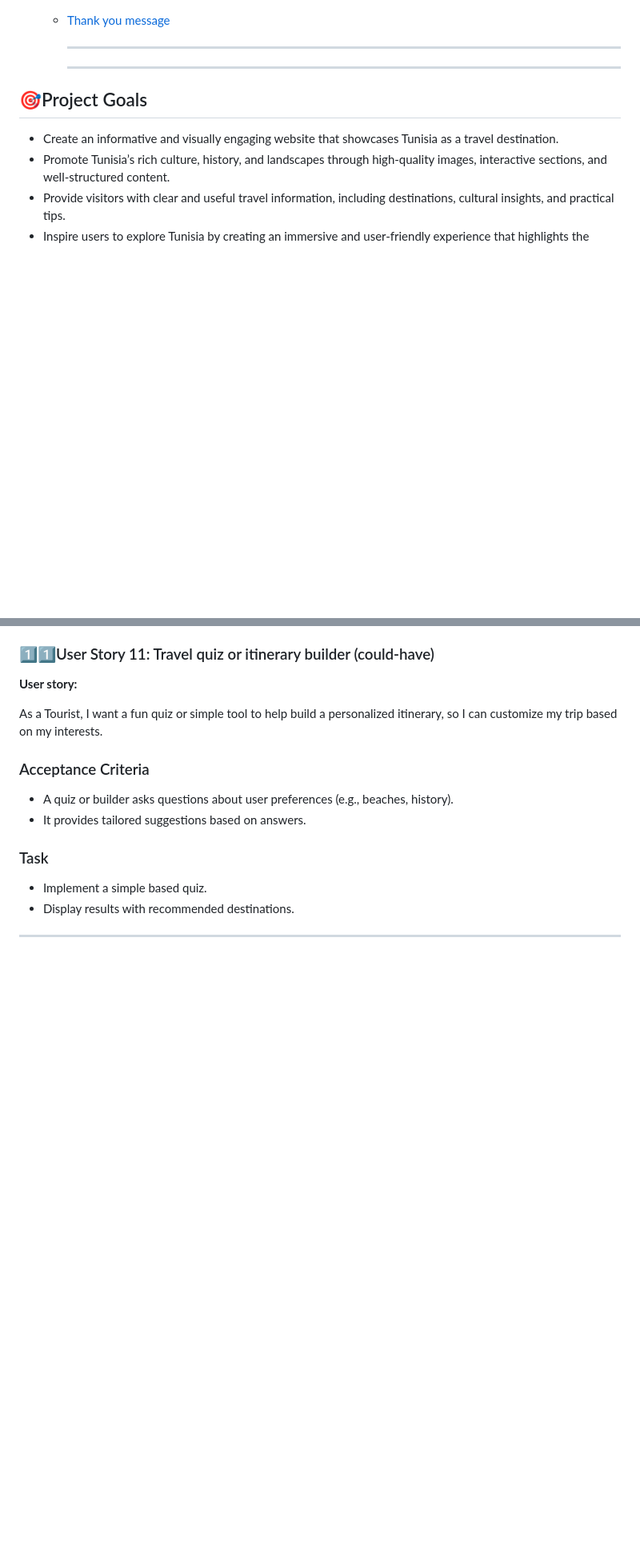
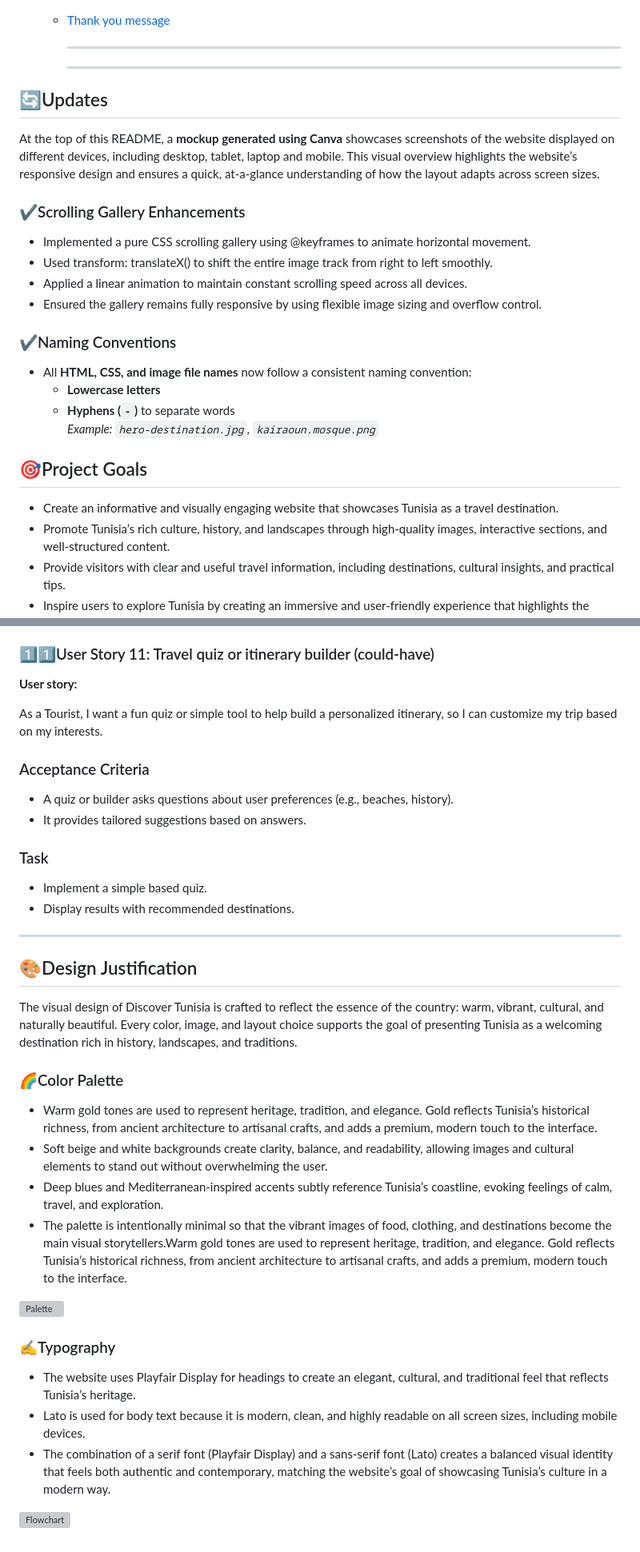
Before and after one commit to dev-by-ahlem/discover-tunisia, a Markdown page: README.md, 2 parts joined by grey strips. Shown: that part at 80% size. Rendered like a GitHub page; blank space fills up the shorter version; grey boxes are pictures that could not be loaded.

Commit message:
Add color palette section to README with design explanation.

```diff
--- a/README.md
+++ b/README.md
@@ -70,6 +71,21 @@ Click here to explore the live version of my website:
 
     ------------------
     ------------------
+ ## 🔄Updates
+
+At the top of this README, a **mockup generated using Canva** showcases screenshots of the website displayed on different devices, including desktop, tablet, laptop and mobile. This visual overview highlights the website’s responsive design and ensures a quick, at-a-glance understanding of how the layout adapts across screen sizes.
+
+  ### ✔️Scrolling Gallery Enhancements
+  - Implemented a pure CSS scrolling gallery using @keyframes to animate horizontal movement.
+  - Used transform: translateX() to shift the entire image track from right to left smoothly.
+  - Applied a linear animation to maintain constant scrolling speed across all devices.
+  - Ensured the gallery remains fully responsive by using flexible image sizing and overflow control.
+
+  ### ✔️Naming Conventions
+- All **HTML, CSS, and image file names** now follow a consistent naming convention:
+  - **Lowercase letters**
+  - **Hyphens (`-`)** to separate words
+  _Example: `hero-destination.jpg`, `kairaoun.mosque.png`_
 
  ## 🎯Project Goals
 
@@ -317,3 +343,24 @@ As a Tourist, I want a fun quiz or simple tool to help build a personalized itin
 - Display results with recommended destinations.
 
 ---
+## 🎨Design Justification
+
+The visual design of Discover Tunisia is crafted to reflect the essence of the country: warm, vibrant, cultural, and naturally beautiful. Every color, image, and layout choice supports the goal of presenting Tunisia as a welcoming destination rich in history, landscapes, and traditions.
+
+  ### 🌈Color Palette
+
+  - Warm gold tones are used to represent heritage, tradition, and elegance. Gold reflects Tunisia’s historical richness, from ancient architecture to artisanal crafts, and adds a premium, modern touch to the interface.
+  - Soft beige and white backgrounds create clarity, balance, and readability, allowing images and cultural elements to stand out without overwhelming the user.
+  - Deep blues and Mediterranean-inspired accents subtly reference Tunisia’s coastline, evoking feelings of calm, travel, and exploration.
+  - The palette is intentionally minimal so that the vibrant images of food, clothing, and destinations become the main visual storytellers.Warm gold tones are used to represent heritage, tradition, and elegance. Gold reflects Tunisia’s historical richness, from ancient architecture to artisanal crafts, and adds a premium, modern touch to the interface.
+
+  ![Palette](assets/images/screenshots/palette.png)
+
+
+  ### ✍️Typography
+
+  - The website uses Playfair Display for headings to create an elegant, cultural, and traditional feel that reflects Tunisia’s heritage.
+  - Lato is used for body text because it is modern, clean, and highly readable on all screen sizes, including mobile devices.
+  - The combination of a serif font (Playfair Display) and a sans‑serif font (Lato) creates a balanced visual identity that feels both authentic and contemporary, matching the website’s goal of showcasing Tunisia’s culture in a modern way.
+
+  ![Flowchart](assets\images\screenshots\font.png)
```
Also changed, not shown: other parts of README.md (+12 -1 lines), assets/images/screenshots/flowchart.png (added), assets/images/screenshots/font.png (added), 1 other file.
